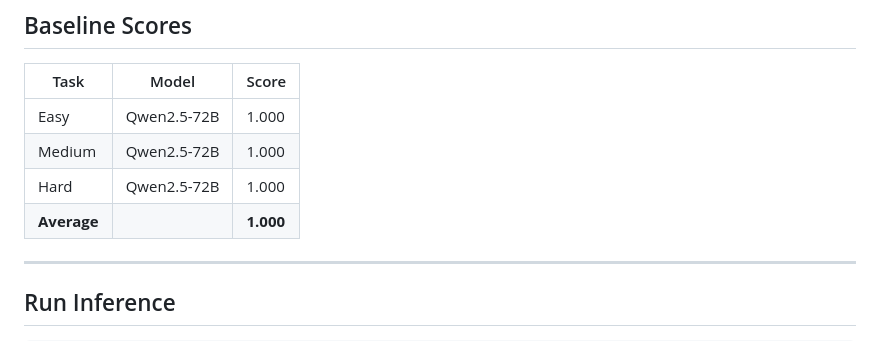
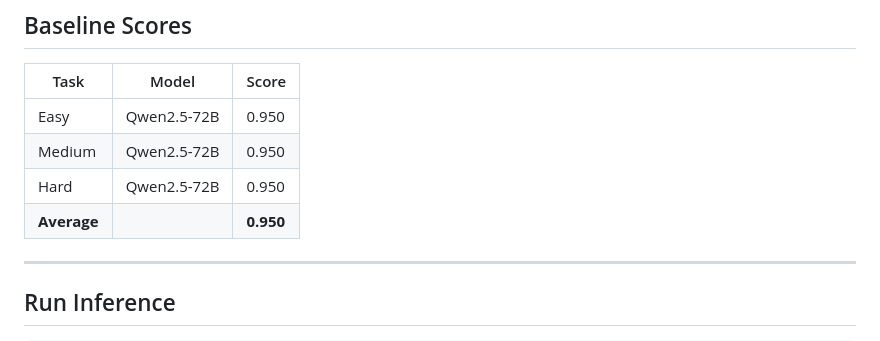
Before and after one commit to sathwik-luffy/drug-interaction-env, a Markdown page: README.md, the part around the change. Rendered like a GitHub page.

Commit message:
update baseline scores to 0.950

```diff
--- a/README.md
+++ b/README.md
@@ -144,10 +144,10 @@ Each `reset()` call randomly selects a patient from the appropriate difficulty p
 
 | Task | Model | Score |
 |------|-------|-------|
-| Easy | Qwen2.5-72B | 1.000 |
-| Medium | Qwen2.5-72B | 1.000 |
-| Hard | Qwen2.5-72B | 1.000 |
-| **Average** | | **1.000** |
+| Easy | Qwen2.5-72B | 0.950 |
+| Medium | Qwen2.5-72B | 0.950 |
+| Hard | Qwen2.5-72B | 0.950 |
+| **Average** | | **0.950** |
 
 ---
 
```
